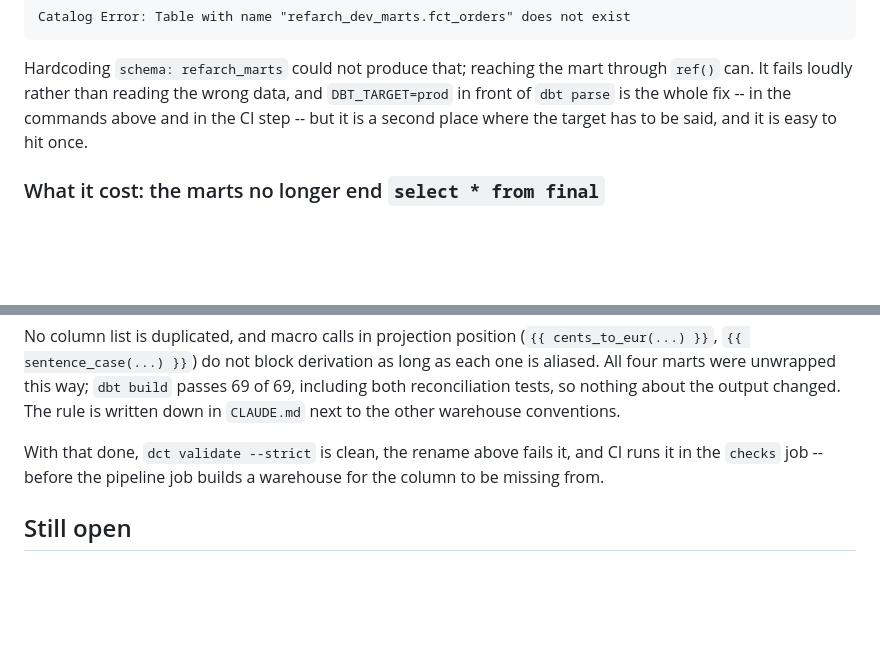
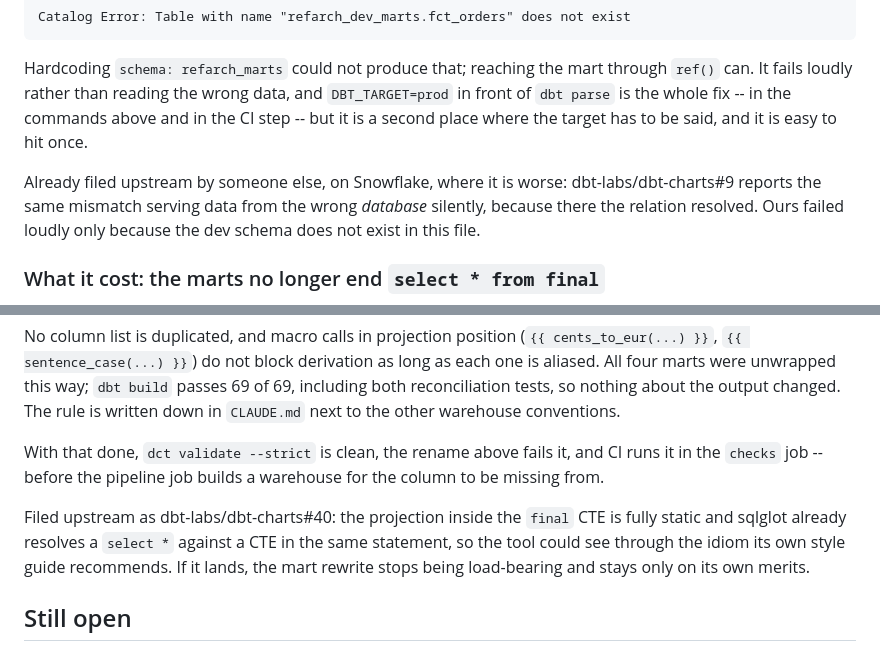
Before and after one commit to JB-Analytica/reference-architecture, a Markdown page: charts/README.md, 2 parts joined by grey strips. GitHub-like rendering; blank space fills up the shorter version.

Commit message:
Point the spike at the two upstream issues that govern it
dbt-labs/dbt-charts#40, filed from this branch: the column check cannot see
through `select * from final`, which is the shape dbt Labs' own style guide
recommends, so the check is off by default for most dbt projects. If it is fixed,
unwrapping the marts stops being the price of the check.

dbt-labs/dbt-charts#9, filed by someone else on Snowflake: ref() resolving against
whatever manifest is on disk. Worth linking because their version is the dangerous
one -- the relation resolved and served data from the wrong database silently.
Ours only failed loudly because refarch_dev_marts does not exist in the file.

Co-Authored-By: Claude Opus 5 <noreply@anthropic.com>

```diff
--- a/charts/README.md
+++ b/charts/README.md
@@ -135,6 +135,10 @@ It fails loudly rather than reading the wrong data, and `DBT_TARGET=prod` in fro
 is the whole fix -- in the commands above and in the CI step -- but it is a second place where
 the target has to be said, and it is easy to hit once.
 
+Already filed upstream by someone else, on Snowflake, where it is worse: dbt-labs/dbt-charts#9
+reports the same mismatch serving data from the wrong *database* silently, because there the
+relation resolved. Ours failed loudly only because the dev schema does not exist in this file.
+
 ### What it cost: the marts no longer end `select * from final`
 
 dbt charts cannot see through a trailing `*`. With the standard dbt idiom in place it reported
@@ -165,6 +169,11 @@ warehouse conventions.
 With that done, `dct validate --strict` is clean, the rename above fails it, and CI runs it in
 the `checks` job -- before the pipeline job builds a warehouse for the column to be missing from.
 
+Filed upstream as dbt-labs/dbt-charts#40: the projection inside the `final` CTE is fully static
+and sqlglot already resolves a `select *` against a CTE in the same statement, so the tool could
+see through the idiom its own style guide recommends. If it lands, the mart rewrite stops being
+load-bearing and stays only on its own merits.
+
 ## Still open
 
 - **Custom palettes are not theme roles.** `style.palettes` maps a role to a *shipped* palette
```
